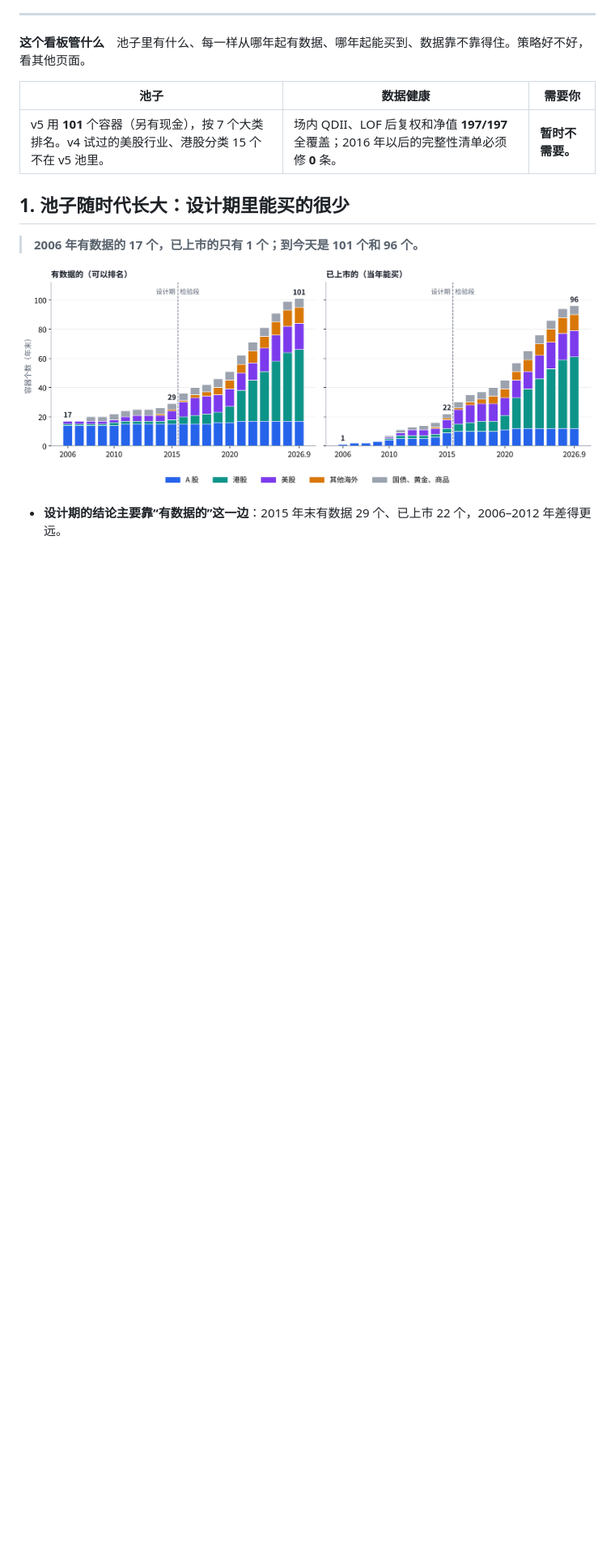
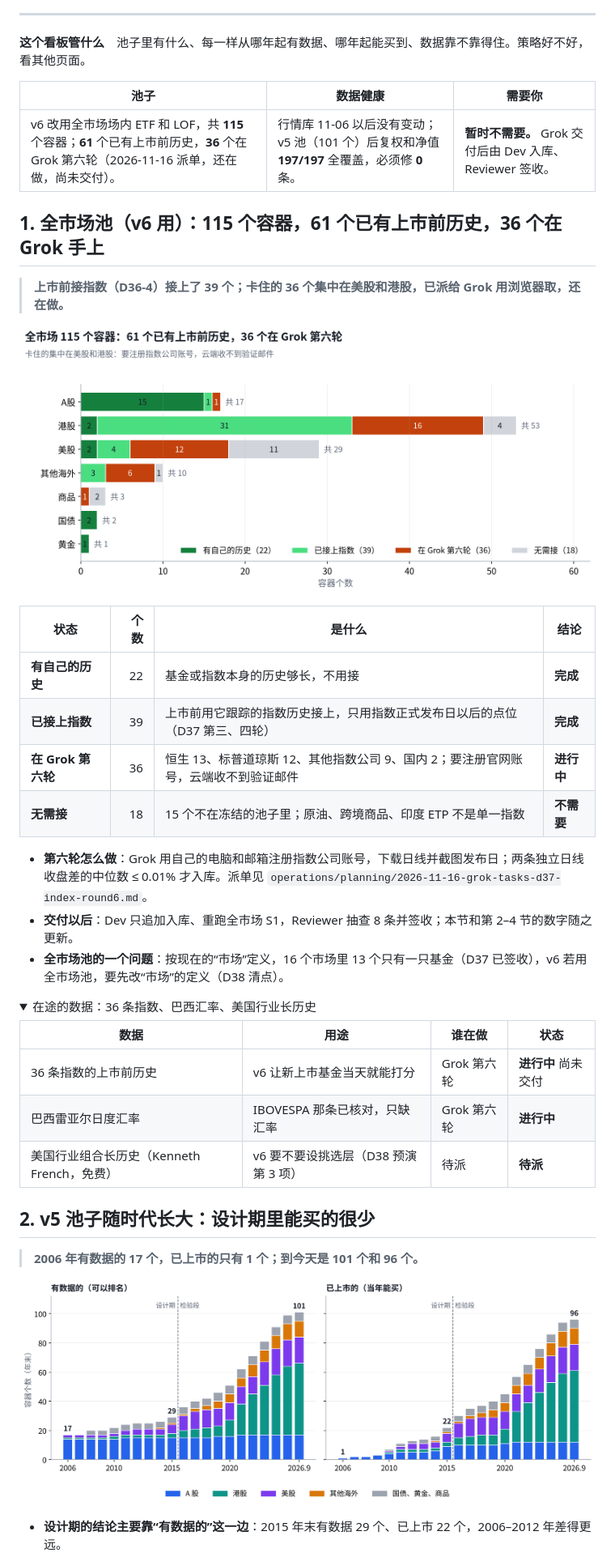
Before and after one commit to Entropy-Reduction-AI/ETF_Rotation_Quant, a Markdown page: docs/owner/data-board.md, the part around one of its changes. Shown at 81% size. Drawn GitHub-style; pictures changed too: docs/assets/data-board/d6-splice-status.png (added); folded sections open; blank space fills up the shorter version.

Commit message:
数据看板：新增全市场池（115 个容器上市前历史状态）与 Grok 第六轮进度、在途数据；页面已发布，md 和 HTML 同步
Co-Authored-By: Claude Opus 5.5 <noreply@anthropic.com>
Claude-Session: https://claude.ai/code/session_01D95uZGmhdA65bQR8bYU8L8

```diff
--- a/docs/owner/data-board.md
+++ b/docs/owner/data-board.md
@@ -15,9 +15,37 @@
 
 | 池子 | 数据健康 | 需要你 |
 | --- | --- | --- |
-| v5 用 **101** 个容器（另有现金），按 7 个大类排名。v4 试过的美股行业、港股分类 15 个不在 v5 池里。 | 场内 QDII、LOF 后复权和净值 **197/197** 全覆盖；2016 年以后的完整性清单必须修 **0** 条。 | **暂时不需要。** |
+| v6 改用全市场场内 ETF 和 LOF，共 **115** 个容器；**61** 个已有上市前历史，**36** 个在 Grok 第六轮（2026-11-16 派单，还在做，尚未交付）。 | 行情库 11-06 以后没有变动；v5 池（101 个）后复权和净值 **197/197** 全覆盖，必须修 **0** 条。 | **暂时不需要。** Grok 交付后由 Dev 入库、Reviewer 签收。 |
 
-## 1. 池子随时代长大：设计期里能买的很少
+## 1. 全市场池（v6 用）：115 个容器，61 个已有上市前历史，36 个在 Grok 手上
+
+> **上市前接指数（D36-4）接上了 39 个；卡住的 36 个集中在美股和港股，已派给 Grok 用浏览器取，还在做。**
+
+![全市场 115 个容器的上市前历史状态，按大类](../assets/data-board/d6-splice-status.png)
+
+| 状态 | 个数 | 是什么 | 结论 |
+| --- | ---: | --- | --- |
+| **有自己的历史** | 22 | 基金或指数本身的历史够长，不用接 | **完成** |
+| **已接上指数** | 39 | 上市前用它跟踪的指数历史接上，只用指数正式发布日以后的点位（D37 第三、四轮） | **完成** |
+| **在 Grok 第六轮** | 36 | 恒生 13、标普道琼斯 12、其他指数公司 9、国内 2；要注册官网账号，云端收不到验证邮件 | **进行中** |
+| **无需接** | 18 | 15 个不在冻结的池子里；原油、跨境商品、印度 ETP 不是单一指数 | **不需要** |
+
+- **第六轮怎么做**：Grok 用自己的电脑和邮箱注册指数公司账号，下载日线并截图发布日；两条独立日线收盘差的中位数 ≤ 0.01% 才入库。派单见 `operations/planning/2026-11-16-grok-tasks-d37-index-round6.md`。
+- **交付以后**：Dev 只追加入库、重跑全市场 S1，Reviewer 抽查 8 条并签收；本节和第 2–4 节的数字随之更新。
+- **全市场池的一个问题**：按现在的“市场”定义，16 个市场里 13 个只有一只基金（D37 已签收），v6 若用全市场池，要先改“市场”的定义（D38 清点）。
+
+<details>
+<summary>在途的数据：36 条指数、巴西汇率、美国行业长历史</summary>
+
+| 数据 | 用途 | 谁在做 | 状态 |
+| --- | --- | --- | --- |
+| 36 条指数的上市前历史 | v6 让新上市基金当天就能打分 | Grok 第六轮 | **进行中** 尚未交付 |
+| 巴西雷亚尔日度汇率 | IBOVESPA 那条已核对，只缺汇率 | Grok 第六轮 | **进行中** |
+| 美国行业组合长历史（Kenneth French，免费） | v6 要不要设挑选层（D38 预演第 3 项） | 待派 | **待派** |
+
+</details>
+
+## 2. v5 池子随时代长大：设计期里能买的很少
 
 > **2006 年有数据的 17 个，已上市的只有 **1** 个；到今天是 101 个和 96 个。**
 
```
Also changed, not shown: other parts of docs/owner/data-board.md (+8 -7 lines), 2 other files.
